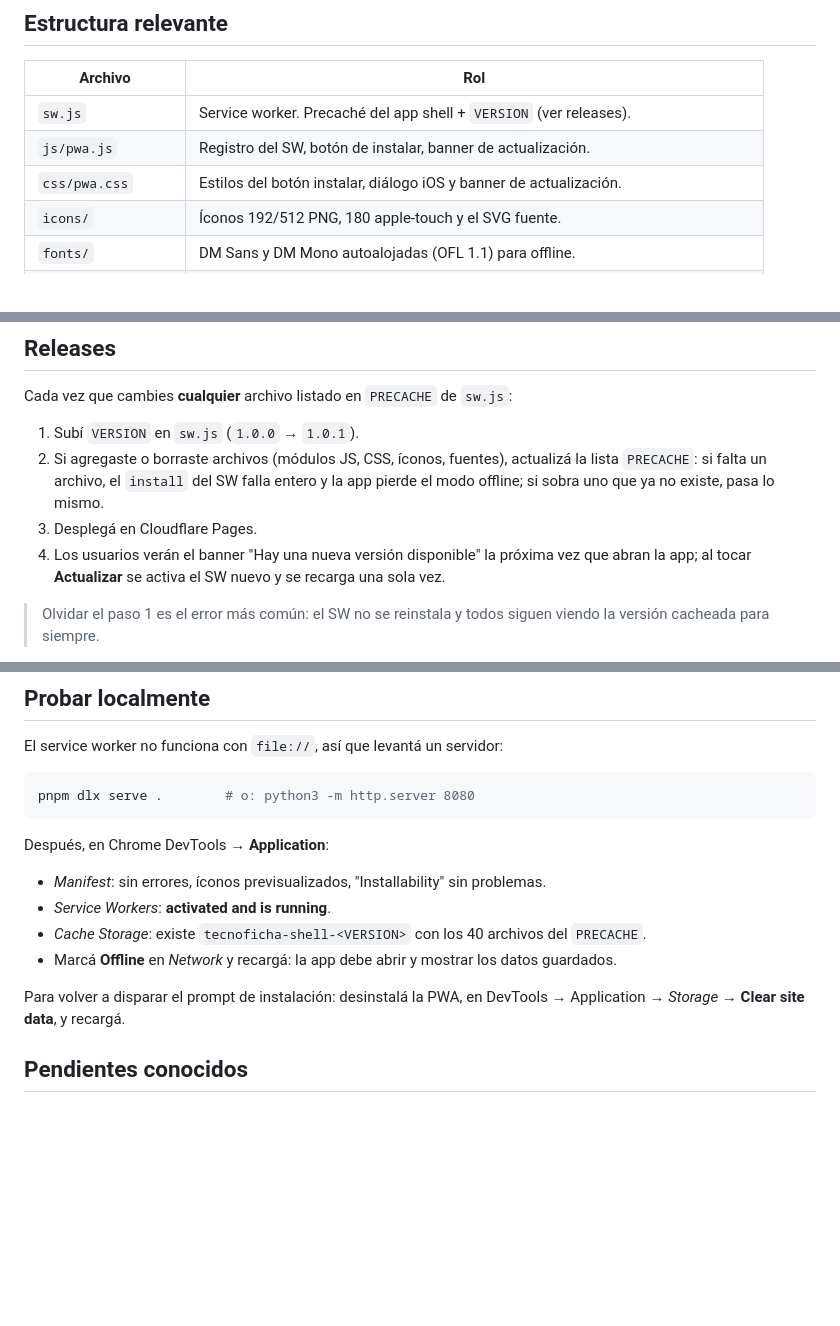
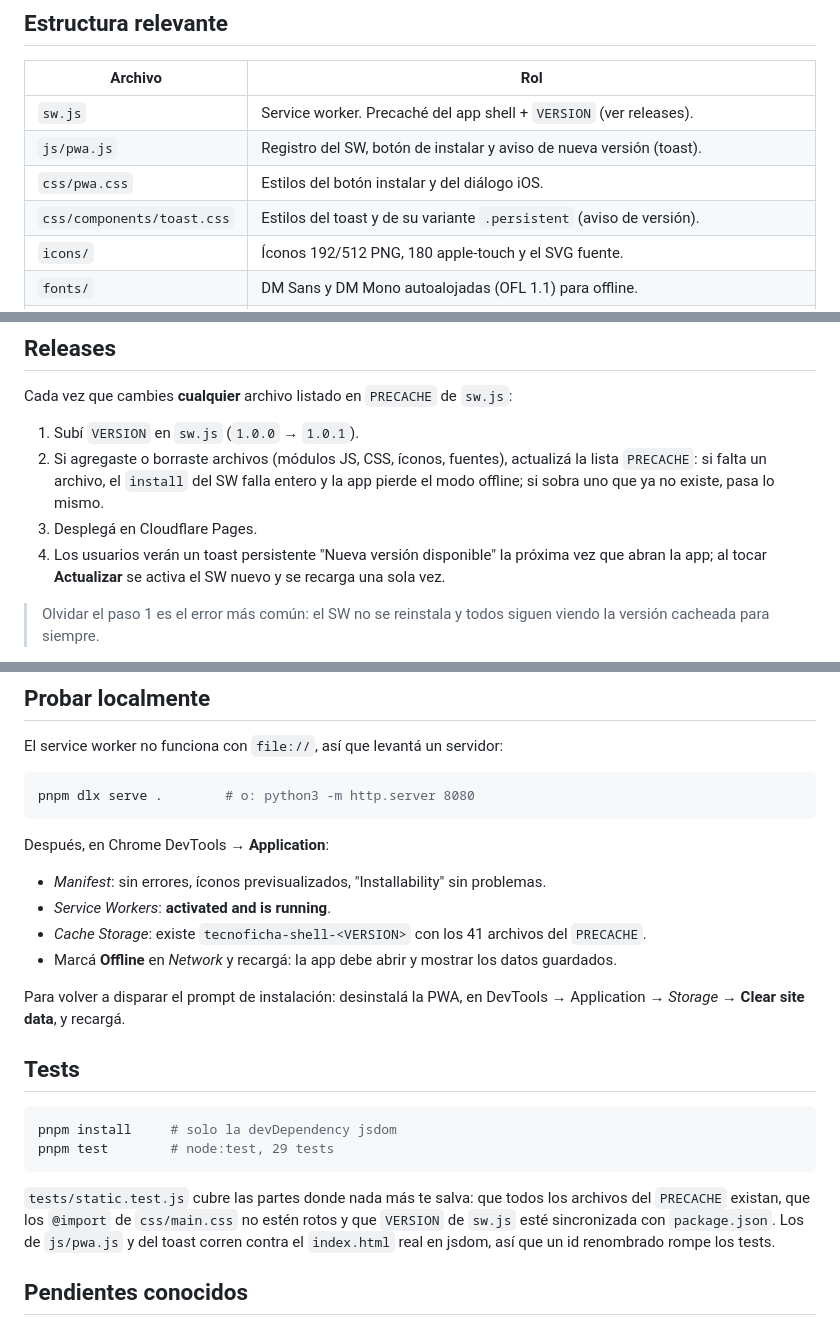
Before and after one commit to ttwofacess/TecnoFicha, a Markdown page: PWA.md, 3 parts joined by grey strips. Drawn GitHub-style; blank space fills up the shorter version.

Commit message:
docs(pwa): actualizar PWA.md tras el cambio de banner a toast
- La tabla de estructura ya no menciona el banner de actualización y suma
  css/components/toast.css.
- El paso 4 de Releases describe el toast persistente "Nueva versión
  disponible" con su botón Actualizar.
- Cache Storage decía 40 archivos del PRECACHE; son 41 (ya estaba viejo).
- Sección nueva con pnpm install / pnpm test y qué cubre cada archivo.

````diff
--- a/PWA.md
+++ b/PWA.md
@@ -8,8 +8,9 @@ App 100 % estática (HTML + CSS + JS con módulos ES, sin build). Los datos vive
 | Archivo | Rol |
 |---|---|
 | `sw.js` | Service worker. Precaché del app shell + `VERSION` (ver releases). |
-| `js/pwa.js` | Registro del SW, botón de instalar, banner de actualización. |
-| `css/pwa.css` | Estilos del botón instalar, diálogo iOS y banner de actualización. |
+| `js/pwa.js` | Registro del SW, botón de instalar y aviso de nueva versión (toast). |
+| `css/pwa.css` | Estilos del botón instalar y del diálogo iOS. |
+| `css/components/toast.css` | Estilos del toast y de su variante `.persistent` (aviso de versión). |
 | `icons/` | Íconos 192/512 PNG, 180 apple-touch y el SVG fuente. |
 | `fonts/` | DM Sans y DM Mono autoalojadas (OFL 1.1) para offline. |
 | `site.webmanifest` | Manifest con `start_url`/`scope` relativos: funciona en raíz de dominio o subpath. |
@@ -26,7 +27,7 @@ Cada vez que cambies **cualquier** archivo listado en `PRECACHE` de `sw.js`:
    lista `PRECACHE`: si falta un archivo, el `install` del SW falla entero y la app pierde
    el modo offline; si sobra uno que ya no existe, pasa lo mismo.
 3. Desplegá en Cloudflare Pages.
-4. Los usuarios verán el banner "Hay una nueva versión disponible" la próxima vez que abran
+4. Los usuarios verán un toast persistente "Nueva versión disponible" la próxima vez que abran
    la app; al tocar **Actualizar** se activa el SW nuevo y se recarga una sola vez.
 
 > Olvidar el paso 1 es el error más común: el SW no se reinstala y todos siguen viendo la
@@ -55,11 +56,23 @@ Después, en Chrome DevTools → **Application**:
 
 - *Manifest*: sin errores, íconos previsualizados, "Installability" sin problemas.
 - *Service Workers*: **activated and is running**.
-- *Cache Storage*: existe `tecnoficha-shell-<VERSION>` con los 40 archivos del `PRECACHE`.
+- *Cache Storage*: existe `tecnoficha-shell-<VERSION>` con los 41 archivos del `PRECACHE`.
 - Marcá **Offline** en *Network* y recargá: la app debe abrir y mostrar los datos guardados.
 
 Para volver a disparar el prompt de instalación: desinstalá la PWA, en DevTools → Application
 → *Storage* → **Clear site data**, y recargá.
+
+## Tests
+
+```bash
+pnpm install     # solo la devDependency jsdom
+pnpm test        # node:test, 29 tests
+```
+
+`tests/static.test.js` cubre las partes donde nada más te salva: que todos los archivos del
+`PRECACHE` existan, que los `@import` de `css/main.css` no estén rotos y que `VERSION` de `sw.js`
+esté sincronizada con `package.json`. Los de `js/pwa.js` y del toast corren contra el
+`index.html` real en jsdom, así que un id renombrado rompe los tests.
 
 ## Pendientes conocidos
 
````
